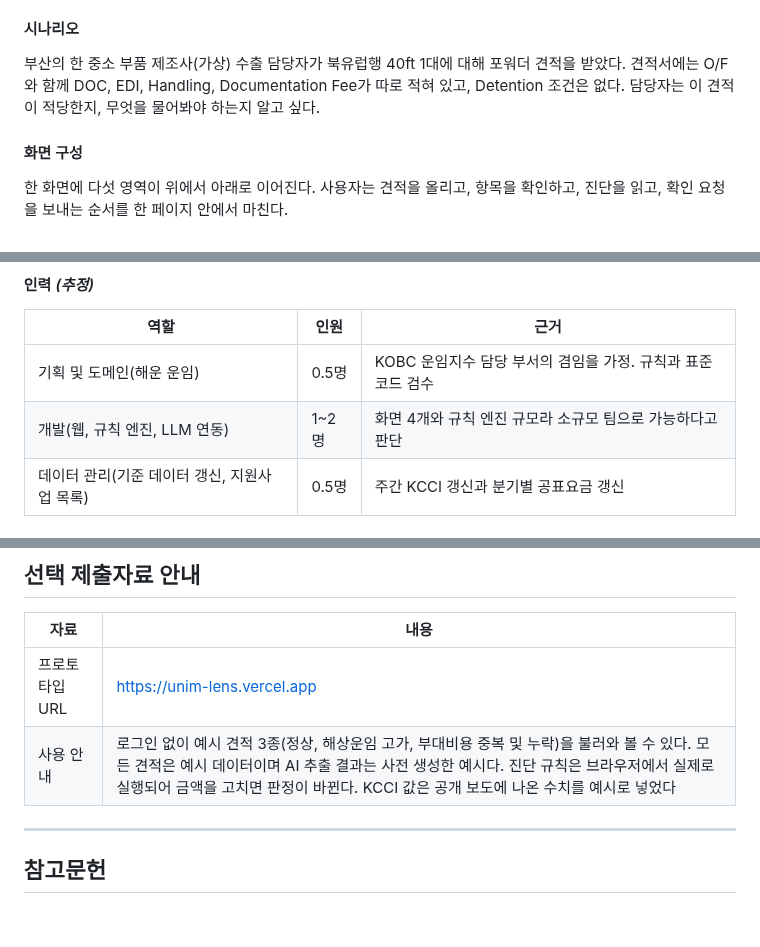
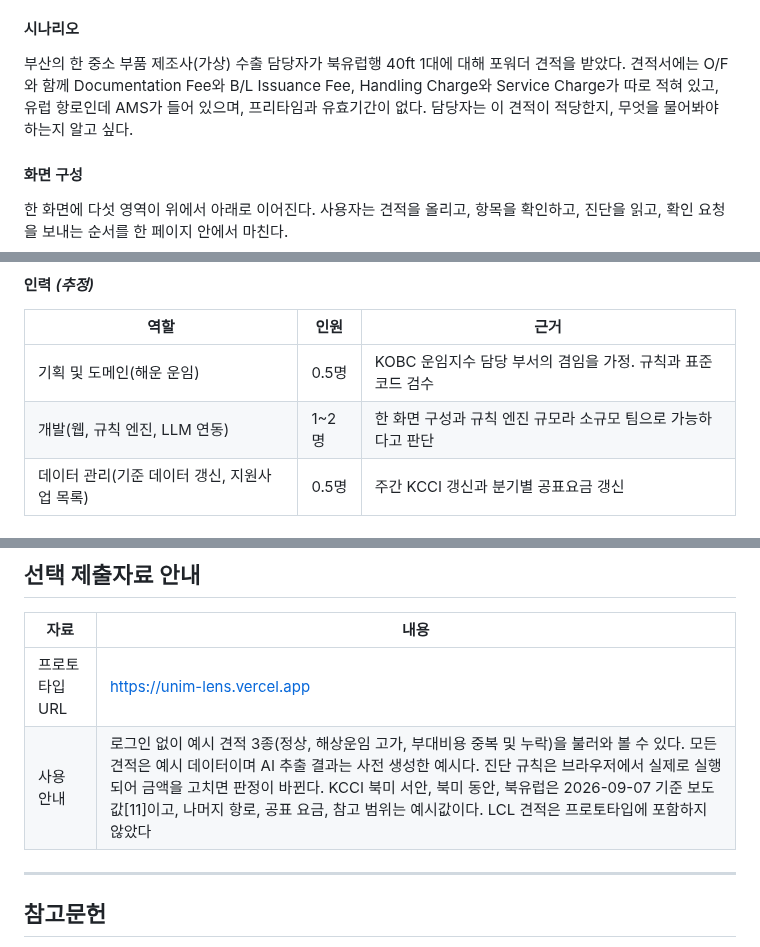
Before and after one commit to letstakeabreak/maritime-ax-2026, a Markdown page: docs/proposal/proposal.md, 3 parts joined by grey strips. Rendered like a GitHub page; blank space fills up the shorter version.

```diff
--- a/docs/proposal/proposal.md
+++ b/docs/proposal/proposal.md
@@ -96,7 +98,7 @@
 
 #### 시나리오
 
-부산의 한 중소 부품 제조사(가상) 수출 담당자가 북유럽행 40ft 1대에 대해 포워더 견적을 받았다. 견적서에는 O/F와 함께 DOC, EDI, Handling, Documentation Fee가 따로 적혀 있고, Detention 조건은 없다. 담당자는 이 견적이 적당한지, 무엇을 물어봐야 하는지 알고 싶다.
+부산의 한 중소 부품 제조사(가상) 수출 담당자가 북유럽행 40ft 1대에 대해 포워더 견적을 받았다. 견적서에는 O/F와 함께 Documentation Fee와 B/L Issuance Fee, Handling Charge와 Service Charge가 따로 적혀 있고, 유럽 항로인데 AMS가 들어 있으며, 프리타임과 유효기간이 없다. 담당자는 이 견적이 적당한지, 무엇을 물어봐야 하는지 알고 싶다.
 
 #### 화면 구성
 
@@ -203,7 +205,7 @@ LLM 출력은 정해진 스키마(JSON)로만 받고, 스키마를 벗어나거
 | 역할 | 인원 | 근거 |
 |---|---|---|
 | 기획 및 도메인(해운 운임) | 0.5명 | KOBC 운임지수 담당 부서의 겸임을 가정. 규칙과 표준 코드 검수 |
-| 개발(웹, 규칙 엔진, LLM 연동) | 1~2명 | 화면 4개와 규칙 엔진 규모라 소규모 팀으로 가능하다고 판단 |
+| 개발(웹, 규칙 엔진, LLM 연동) | 1~2명 | 한 화면 구성과 규칙 엔진 규모라 소규모 팀으로 가능하다고 판단 |
 | 데이터 관리(기준 데이터 갱신, 지원사업 목록) | 0.5명 | 주간 KCCI 갱신과 분기별 공표요금 갱신 |
 
 #### 비용 *(추정)*
@@ -265,7 +267,7 @@ LLM 출력은 정해진 스키마(JSON)로만 받고, 스키마를 벗어나거
 | 자료 | 내용 |
 |---|---|
 | 프로토타입 URL | https://unim-lens.vercel.app |
-| 사용 안내 | 로그인 없이 예시 견적 3종(정상, 해상운임 고가, 부대비용 중복 및 누락)을 불러와 볼 수 있다. 모든 견적은 예시 데이터이며 AI 추출 결과는 사전 생성한 예시다. 진단 규칙은 브라우저에서 실제로 실행되어 금액을 고치면 판정이 바뀐다. KCCI 값은 공개 보도에 나온 수치를 예시로 넣었다 |
+| 사용 안내 | 로그인 없이 예시 견적 3종(정상, 해상운임 고가, 부대비용 중복 및 누락)을 불러와 볼 수 있다. 모든 견적은 예시 데이터이며 AI 추출 결과는 사전 생성한 예시다. 진단 규칙은 브라우저에서 실제로 실행되어 금액을 고치면 판정이 바뀐다. KCCI 북미 서안, 북미 동안, 북유럽은 2026-09-07 기준 보도값[11]이고, 나머지 항로, 공표 요금, 참고 범위는 예시값이다. LCL 견적은 프로토타입에 포함하지 않았다 |
 
 ---
 
```
Also changed, not shown: other parts of docs/proposal/proposal.md (+11 -9 lines), docs/proposal/img/screen-a.png (deleted), docs/proposal/img/screen-b.png, docs/proposal/img/screen-c.png, 4 other files.
